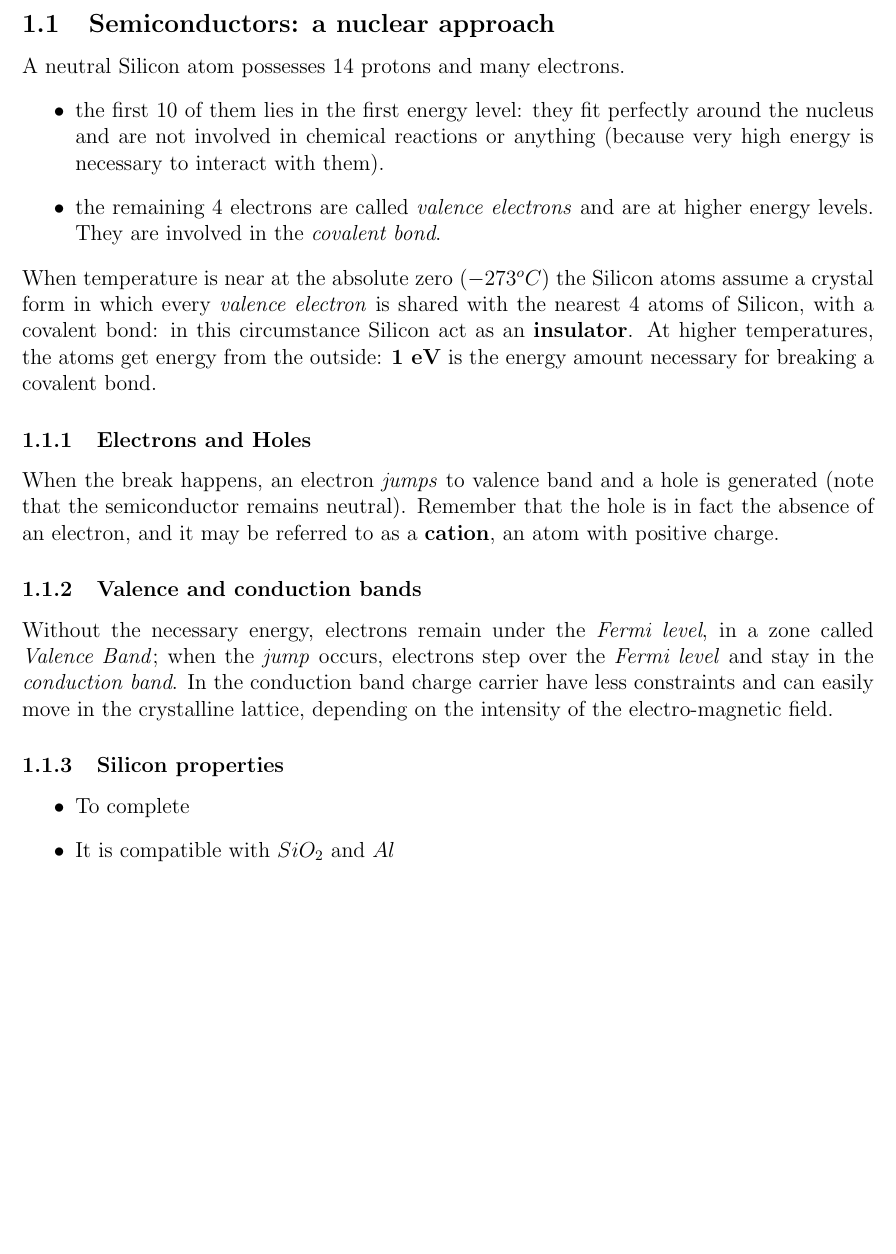
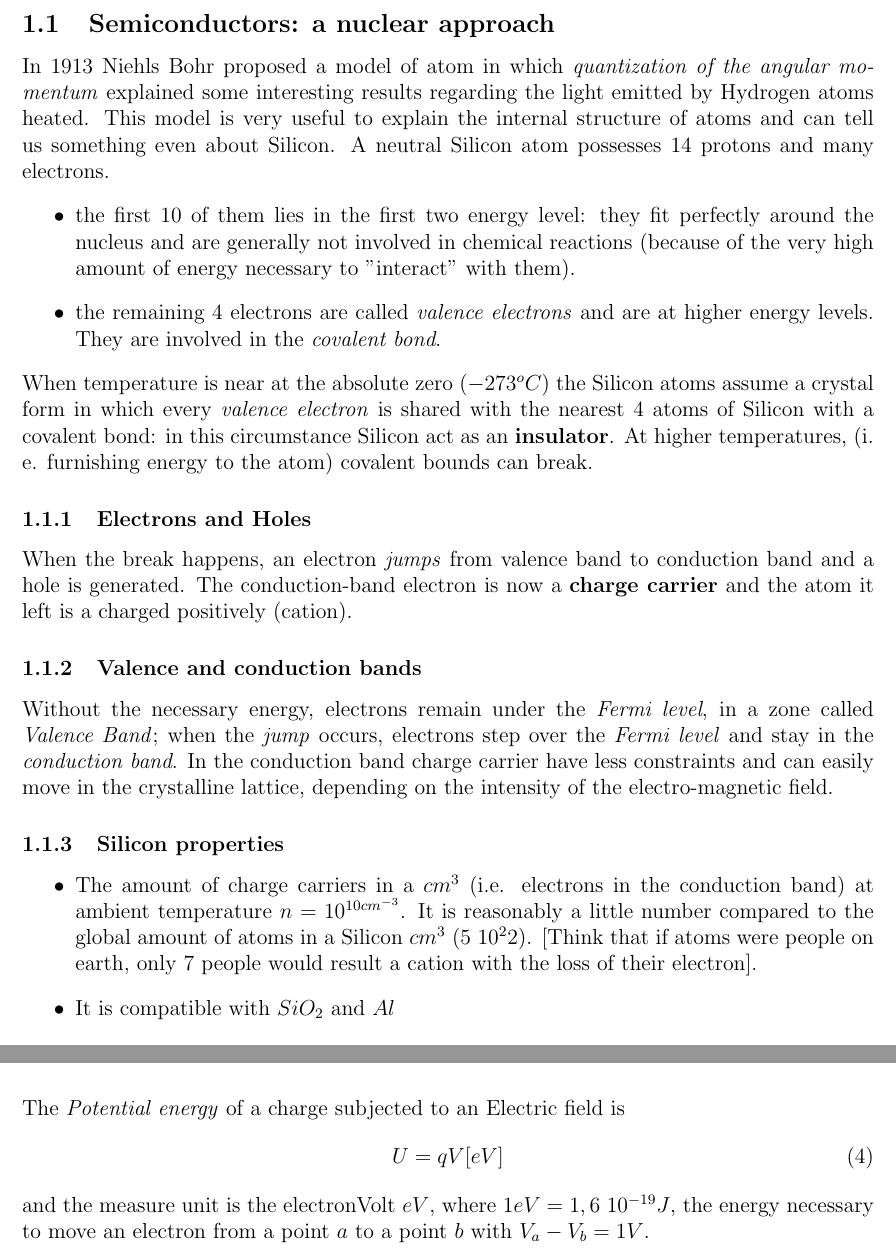
Before and after one commit to tompollon/Elettronica, a LaTeX document (Elettronica.tex): part of page 3 of 8 before the commit and two parts of pages 3 and 5 of 8 after it, the two joined at a grey line, cut so that both start at the same text, the shorter picture padded with empty space. Compiled offline with pdfLaTeX.

Commit message:
Modifiche al 23 ottobre

```diff
--- a/Elettronica.tex
+++ b/Elettronica.tex
@@ -75,20 +75,20 @@ Common semiconductors material are:
 \end{itemize}
 
 \subsection{Semiconductors: a nuclear approach}
-A neutral Silicon atom possesses 14 protons and many electrons.
+In 1913 Niehls Bohr \index{Nihels Bohr} proposed a model of atom in which \I{quantization of the angular momentum} \index{angular momentum} explained some interesting results regarding the light emitted by Hydrogen atoms heated. This model is very useful to explain the internal structure of atoms and can tell us something even about Silicon. A neutral Silicon atom possesses 14 protons and many electrons.
 \begin{itemize}
-	\item the first 10 of them lies in the first energy level: they fit perfectly around the nucleus and  are not involved in chemical reactions or anything (because very high energy is necessary to interact with them).
+	\item the first 10 of them lies in the first two energy level: they fit perfectly around the nucleus and  are generally not involved in chemical reactions (because of the very high amount of energy necessary to "interact" with them).
 	\item the remaining 4 electrons are called \textit{valence electrons}\index{valence electrons} and are at higher energy levels. They are involved in the \textit{covalent bond}.
 \end{itemize}
-When temperature is near at the absolute zero ($-273^o C$) the Silicon atoms assume a crystal form in which every \textit{valence electron} is shared with the nearest 4 atoms of Silicon, with a covalent bond: in this circumstance Silicon act as an \textbf{insulator}.
-At higher temperatures, the atoms get energy from the outside: \textbf{1 eV} is the energy amount necessary for breaking a covalent bond.
+When temperature is near at the absolute zero ($-273^o C$) the Silicon atoms assume a crystal form in which every \textit{valence electron} is shared with the nearest 4 atoms of Silicon with a covalent bond: in this circumstance Silicon act as an \textbf{insulator}.
+At higher temperatures, (i. e. furnishing energy to the atom) covalent bounds can break.
 \subsubsection{Electrons and Holes}
-When the break happens, an electron \I{jumps} to valence band and a hole is generated (note that the semiconductor remains neutral). Remember that the hole is in fact the absence of an electron, and it may be referred to as a \B{cation}, an atom with positive charge.
+When the break happens, an electron \I{jumps} from valence band to conduction band and a hole is generated. The conduction-band electron is now a \B{charge carrier} and the atom it left is a charged positively (cation).
 \subsubsection{Valence and conduction bands}
 Without the necessary energy, electrons remain under the \I{Fermi level}, in a zone called \I{Valence Band}; when the \I{jump} occurs, electrons step over the \I{Fermi level} and stay in the \I{conduction band}. In the conduction band charge carrier have less constraints and can easily move in the crystalline lattice, depending on the intensity of the electro-magnetic field.
 \subsubsection{Silicon properties}
 \bite
-	\item To complete \index{TO DO}
+	\item The amount of charge carriers in a $cm^3$ (i.e. electrons in the conduction band) at ambient temperature $n = 10^{10 cm^{-3}}$. It is reasonably a little number compared to the global amount of atoms in a Silicon $cm^3$ ($5 \ 10^22$). [Think that if atoms were people on earth, only 7 people would result a cation with the loss of their electron].
 	\item It is compatible with $SiO_2$ and $Al$
 \fite
 
@@ -126,8 +126,11 @@ The \index{Electric Field}Electric field (as the force which a charge $q$ is sub
 The \I{Work} in a conservative field is defined as follows:
 \begin{equation}
 	W_{a\to b} = \int_{a}^{b} \overrightarrow{F}(x)dx = q (V_b - V_a)d
-\end{equation}
-
+\end{equation}\\
+The \I{Potential energy} of a charge subjected to an Electric field is
+\begin{equation}
+	U = q V [eV]
+\end{equation} and the measure unit is the electronVolt $eV$, where $1 eV = 1,6 \ 10^{-19} J$, the energy necessary to move an electron from a point $a$ to a point $b$ with $V_a-V_b= 1 V$.
 
 
 
```
Also changed, not shown: Elettronica.ind, Elettronica.pdf, Elettronica.tex (2 more changed lines), 6 other files.
